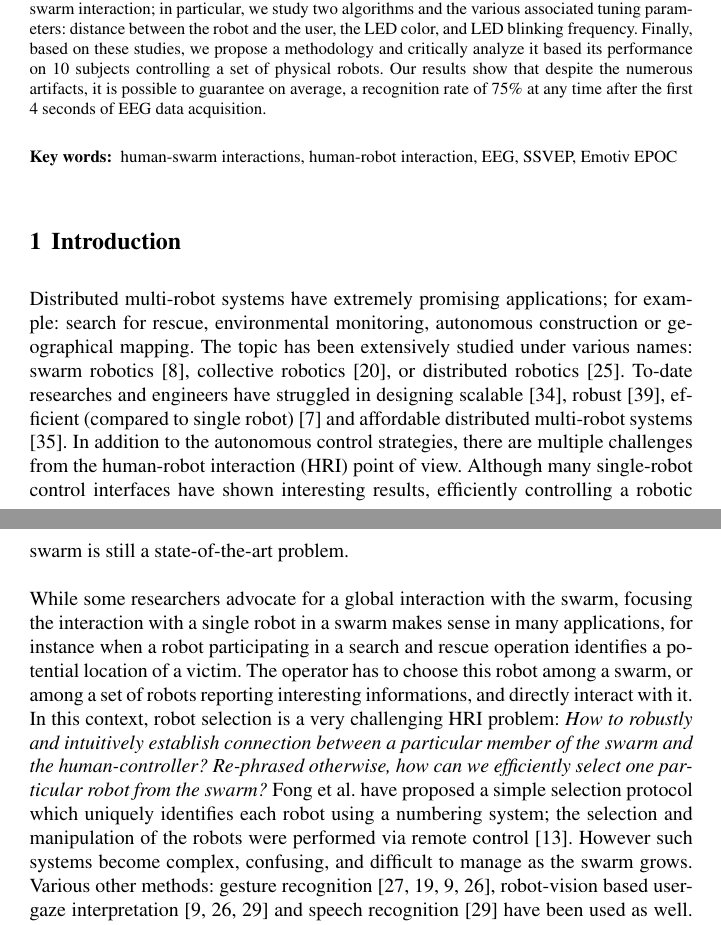
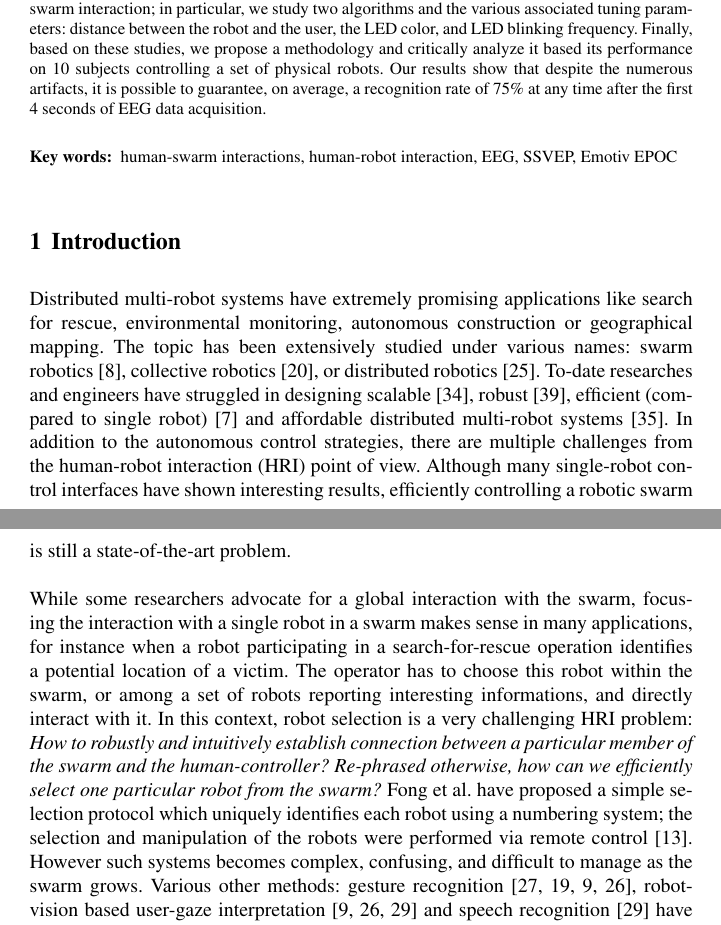
Before and after one commit to digideskio/Luca-paper, a LaTeX thesis (Luca-paper.tex): two parts of pages 1 and 2 of 18, joined at a grey line, cut so that both start at the same text. Compiled offline with pdfLaTeX.

Commit message:
start intro

```diff
--- a/Luca-paper.tex
+++ b/Luca-paper.tex
@@ -56,17 +56,21 @@ $^2$Laboratoire de Syst\`emes Robotiques, Ecole Polytechnique F\'ed\'erale de La
 Such techniques are not very intuitive in establishing the connection between the human-user and the single robot. This study proposes a new very intuitive methodology to approach this problem of robot selection; we use electroencephalography (EEG) signals to select the robot the user is looking at.
 This is achieved by analyzing the steady-state visually evoked potential (SSVEP), a repeatable neural response to a regularly blinking visual stimulus that varies predictively based on the blinking frequency. In our experiments, the robot was equipped with LEDs blinking at different frequencies and the user SSVEP signal was analyzed to detect and select the robot.
 This study systematically investigates several factors that directly impacts the efficiency of the system in the specific case of a human-swarm interaction; in particular, we study two algorithms and the various associated tuning parameters: distance between the robot and the user, the LED color, and LED blinking frequency.
-Finally, based on these studies, we propose a methodology and critically analyze it based its performance on 10 subjects controlling a set of physical robots. Our results show that despite the numerous artifacts, it is possible to guarantee on average, a recognition rate of 75\% at any time after the first 4 seconds of EEG data acquisition.}
+Finally, based on these studies, we propose a methodology and critically analyze it based its performance on 10 subjects controlling a set of physical robots. Our results show that despite the numerous artifacts, it is possible to guarantee, on average, a recognition rate of 75\% at any time after the first 4 seconds of EEG data acquisition.}
 
 \keywords{human-swarm interactions, human-robot interaction, EEG, SSVEP, Emotiv EPOC}
 
 \section{Introduction}
 \label{sec:introduction}
-Distributed multi-robot systems have extremely promising applications; for example: search for rescue, environmental monitoring, autonomous construction or geographical mapping. The topic has been extensively studied under various names: swarm robotics \cite{brambilla2013}, collective robotics \cite{kernbach2013handbook}, or distributed robotics \cite{martinoli2012distributed}. To-date researches and engineers have struggled in designing scalable \cite{rubenstein2012kilobot}, robust \cite{winfield2006safety}, efficient (compared to single robot) \cite{Bonani2012} and affordable distributed multi-robot systems \cite{rubenstein2014programmable}. In addition to the autonomous control strategies, there are multiple challenges from the human-robot interaction (HRI) point of view. Although many single-robot control interfaces have shown interesting results, efficiently controlling a robotic swarm is still a state-of-the-art problem.\\
+Distributed multi-robot systems have extremely promising applications like search for rescue, environmental monitoring, autonomous construction or geographical mapping. The topic has been extensively studied under various names: swarm robotics \cite{brambilla2013}, collective robotics \cite{kernbach2013handbook}, or distributed robotics \cite{martinoli2012distributed}. To-date researches and engineers have struggled in designing scalable \cite{rubenstein2012kilobot}, robust \cite{winfield2006safety}, efficient (compared to single robot) \cite{Bonani2012} and affordable distributed multi-robot systems \cite{rubenstein2014programmable}. In addition to the autonomous control strategies, there are multiple challenges from the human-robot interaction (HRI) point of view. Although many single-robot control interfaces have shown interesting results, efficiently controlling a robotic swarm is still a state-of-the-art problem.\\
 \\
-While some researchers advocate for a global interaction with the swarm, focusing the interaction with a single robot in a swarm makes sense in many applications, for instance when a robot participating in a search and rescue operation identifies a potential location of a victim. The operator has to choose this robot among a swarm, or among a set of robots reporting interesting informations, and directly interact with it. In this context, robot selection is a very challenging HRI problem: \textit{How to robustly and intuitively establish connection between a particular member of the swarm and the human-controller? Re-phrased otherwise, how can we efficiently select one particular robot from the swarm?} Fong et al. have proposed a simple selection protocol which uniquely identifies each robot using a numbering system; the selection and manipulation of the robots were performed via remote control \cite{fong2003}. However such systems become complex, confusing, and difficult to manage as the swarm grows. Various other methods: gesture recognition \cite{Nagietal2014, Jones2010, Couture-Beil2010, Monajjemi2013}, robot-vision based user-gaze interpretation \cite{Couture-Beil2010, Monajjemi2013, Pourmehr2013} and speech recognition \cite{Pourmehr2013} have been used as well. Goodrich and others provided a decent summary \cite{yanco2004classifying, goodrich2007human, Rule2012}.\\
+While some researchers advocate for a global interaction with the swarm, focusing the interaction with a single robot in a swarm makes sense in many applications, for instance when a robot participating in a search-for-rescue operation identifies a potential location of a victim.
+The operator has to choose this robot within the swarm, or among a set of robots reporting interesting informations, and directly interact with it. In this context, robot selection is a very challenging HRI problem: \textit{How to robustly and intuitively establish connection between a particular member of the swarm and the human-controller? Re-phrased otherwise, how can we efficiently select one particular robot from the swarm?} Fong et al. have proposed a simple selection protocol which uniquely identifies each robot using a numbering system; the selection and manipulation of the robots were performed via remote control \cite{fong2003}. However such systems becomes complex, confusing, and difficult to manage as the swarm grows. Various other methods: gesture recognition \cite{Nagietal2014, Jones2010, Couture-Beil2010, Monajjemi2013}, robot-vision based user-gaze interpretation \cite{Couture-Beil2010, Monajjemi2013, Pourmehr2013} and speech recognition \cite{Pourmehr2013} have been used as well. Goodrich and others provided a decent summary \cite{yanco2004classifying, goodrich2007human, Rule2012}.\\
 \\
-Most of the aforementioned methodologies have been tested on real-robots. For example, automated vision based detection of hands and face; combined with machine learning based spatial gesture analysis showed succesful selection of a single drone from a group of four just by looking. The research team claimed that their algorithm can scale up to 20 drones \cite{Nagietal2014}. Similar research discussed the capacity of vision-based systems considering varying distance between the user and the robot; in particular the studied range was 1 - 4 meters \cite{Couture-Beil2010}. However, these systems have some practical limitations: (1) the machine learning approaches being, predominantly, supervised requires prior training, (2) vision-based system has some limitations based on view-point and ambient light intensity; and the signal quality attenuates as distance increases, (3) the image processing is performed off-board which reduces the real-time implementation capabilities \cite{Monajjemi2013, Pourmehr2013}, and (4) may require additional device like the Microsoft Kinect sensor \cite{ alonso2015gesture, pourmehr2013robust}. Most importantly, the major practical short-coming involves issues pertaining to ergonomy and user-intuitiveness.\\
+Most of the aforementioned methodologies have been tested on real-robots. For example, automated vision based detection of hands and face; combined with machine learning based spatial gesture analysis showed succesful selection of a single drone from a group of four just by looking.
+The research team claimed that their algorithm can scale up to 20 drones \cite{Nagietal2014}. Similar research discussed the capacity of vision-based systems considering varying distance between the user and the robot; in particular the studied range was 1 - 4 meters \cite{Couture-Beil2010}.
+However, these systems have some practical limitations: (1) the machine learning approaches being, predominantly, supervised requires prior training, (2) vision-based system has some limitations based on view-point and ambient light intensity; and the signal quality attenuates as distance increases, (3) the image processing is performed off-board which reduces the real-time implementation capabilities \cite{Monajjemi2013, Pourmehr2013}, and (4) may require additional device like the Microsoft Kinect sensor \cite{ alonso2015gesture, pourmehr2013robust}.
+Most importantly, the major practical short-coming involves issues pertaining to ergonomy and user-intuitiveness.\\
 \\
 As a novel approach, this study analyzes electroencephalography (EEG) signals to address the robot selection problem. Recent advances in neuroscience provides us with reliable-affordable devices which allows acquisition of two reliable and well-documented EEG neural responses - the P300 and steady-state visually evoked potential (SSVEP) \cite{Zhu2010, Bi2013, Beverina2003}. P300 neural response is elicited by salient stimuli. SSVEP is measured when a visual stimulus is repeatedly shown at a certain frequency. Although the P300 response has been given more attention, recent studies show target selection can be efficiently achieved using SSVEP because computational analysis can reliably distinguish multiple SSVEP responses corresponding to multiple frequencies \cite{SSVEPfiability}. Therefore, the frequency of a blinking light can be used to detect the target being watched by the EEG user. For all the aforementioned reasons, our robot selection methodology uses SSVEP. For the EEG signal analysis several processing chains have been suggested; for details please refer to the survey in \cite{Bi2013}. In our experiments, we tested two algorithms: the machine learning approach using linear discriminant analysis (LDA) \cite{openvibeSSVEP} and signal processing using modified Lin's canonical correlation analysis (CCA) separator \cite{Lin2014}. Furthermore, we systematically analyzed various algorithm tuning parameters: distance between user and robot, light color, and frequency of the blinking light which directly impacts the efficiency of the overall system. Finally, based on the studies propose an interaction methodology and critically analyze it based on its performance on 10 subjects.\\
 \\
```
